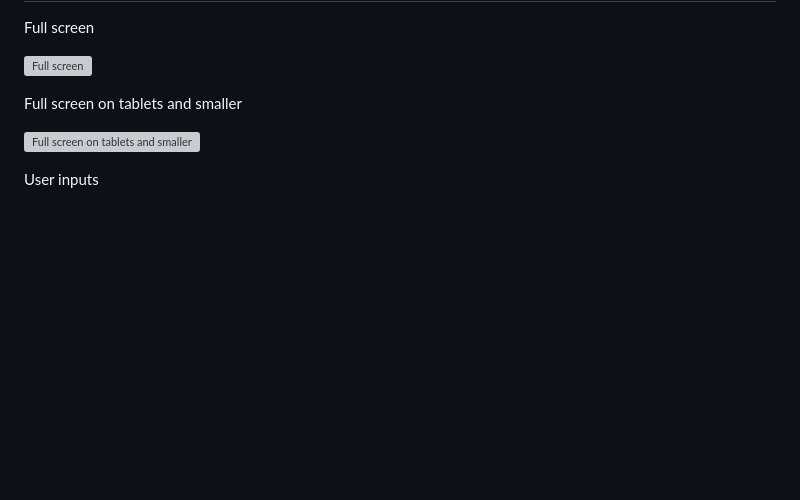
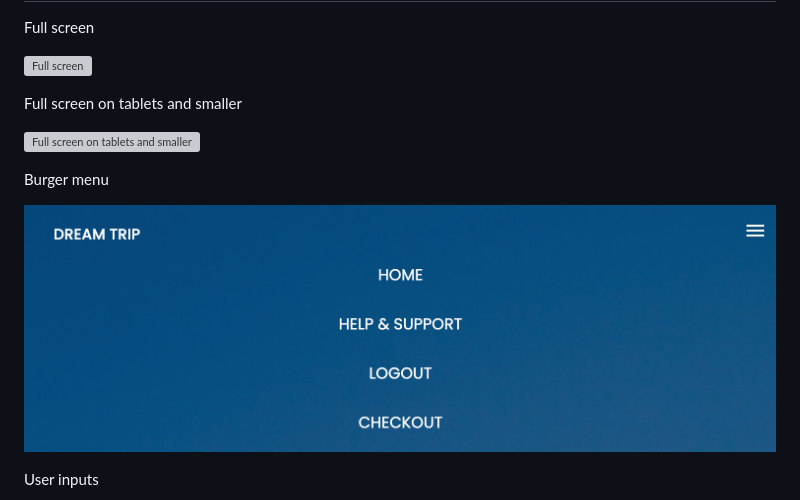
Before and after one commit to Havrushchenko/dream-trip, a Markdown page: README.md, the part around the change. GitHub-like rendering; pictures changed too: frontend/assets/img/burger-menu.png (added); blank space fills up the shorter version; grey boxes are pictures that could not be loaded.

Commit message:
crrated burger menu at navigation bar

```diff
--- a/README.md
+++ b/README.md
@@ -23,6 +23,10 @@
 
   ![Full screen on tablets and smaller](./frontend/assets/img/full-screen-on-tablets-and-smaller.png)
 
+  Burger menu
+
+  ![Burger menu](./frontend/assets/img/burger-menu.png)
+
   User inputs
 
   ![User inputs](./frontend/assets/img/user-inputs.png)
```
Also changed, not shown: 8 other files.
